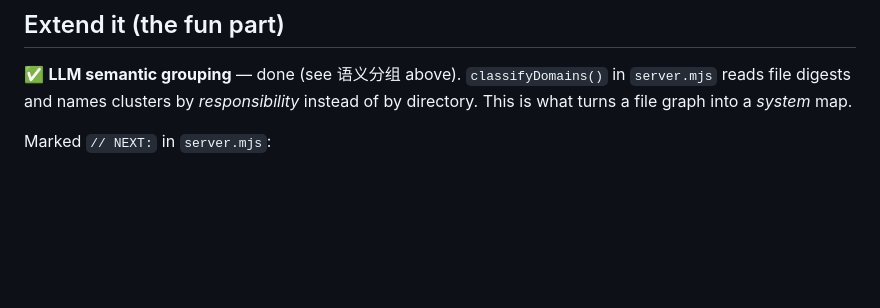
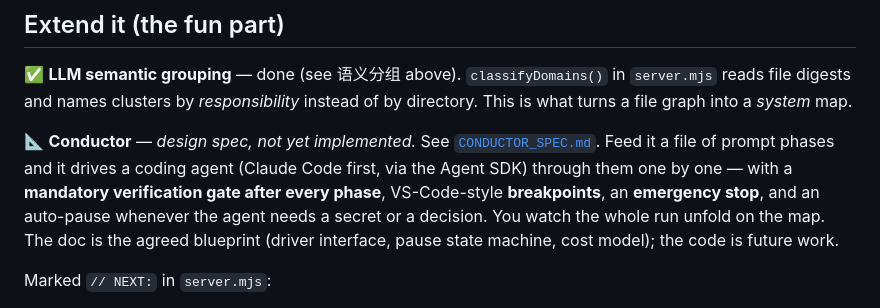
Before and after one commit to numericalpie00-lab/codemap, a Markdown page: README.md, the part around the change. GitHub-like rendering; blank space fills up the shorter version.

Commit message:
docs: add Conductor design spec (roadmap, not yet implemented)
Co-Authored-By: Claude Opus 4.8 <noreply@anthropic.com>
Claude-Session: https://claude.ai/code/session_01Sidf9g1w4uMuf19ttETnnf

```diff
--- a/README.md
+++ b/README.md
@@ -84,6 +84,13 @@ stays stable as files change.
 `server.mjs` reads file digests and names clusters by *responsibility* instead of by
 directory. This is what turns a file graph into a *system* map.
 
+📐 **Conductor** — *design spec, not yet implemented.* See [`CONDUCTOR_SPEC.md`](CONDUCTOR_SPEC.md).
+Feed it a file of prompt phases and it drives a coding agent (Claude Code first, via the
+Agent SDK) through them one by one — with a **mandatory verification gate after every phase**,
+VS-Code-style **breakpoints**, an **emergency stop**, and an auto-pause whenever the agent
+needs a secret or a decision. You watch the whole run unfold on the map. The doc is the
+agreed blueprint (driver interface, pause state machine, cost model); the code is future work.
+
 Marked `// NEXT:` in `server.mjs`:
 
 1. **Git-aware changes** — on change, run `git diff --stat` for real lines-added/removed,
```
Also changed, not shown: CONDUCTOR_SPEC.md (added, +255 -0 lines).
